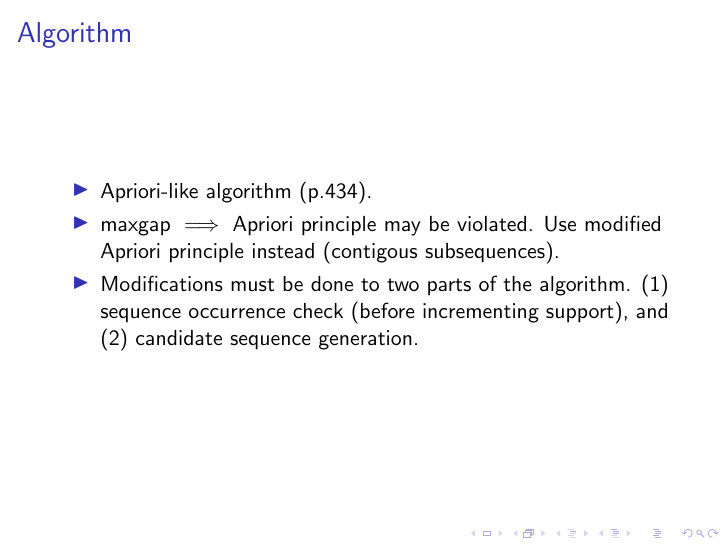
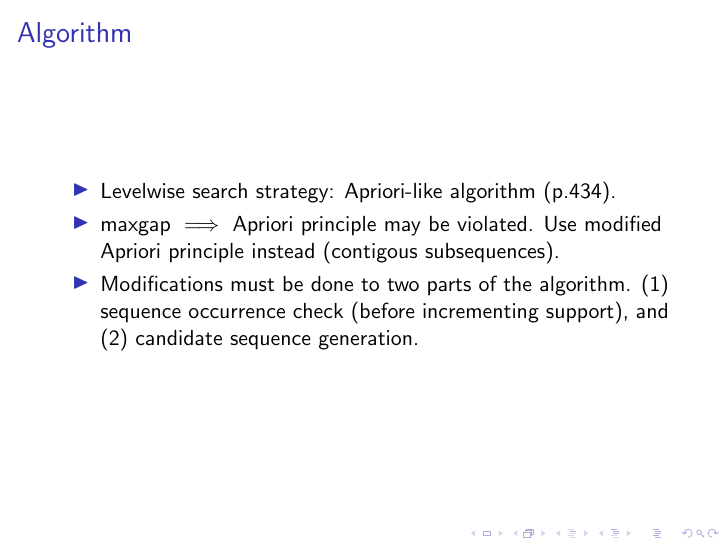
Before and after one commit to arrayn/dami-qame, LaTeX slides (dami_qame_3/reports/specification.tex): page 6 of 6. Compiled offline with pdfLaTeX.

Commit message:
Bit more

```diff
--- a/dami_qame_3/reports/specification.tex
+++ b/dami_qame_3/reports/specification.tex
@@ -78,7 +78,7 @@
 \begin{frame}
   \frametitle{Algorithm}
   \begin{itemize}
-    \item{Apriori-like algorithm (p.434).}
+    \item{Levelwise search strategy: Apriori-like algorithm (p.434).}
     \item{maxgap $\implies$ Apriori principle may be violated. Use modified
     Apriori principle instead (contigous subsequences).}
     \item{Modifications must be done to two parts of the algorithm. (1)
```
